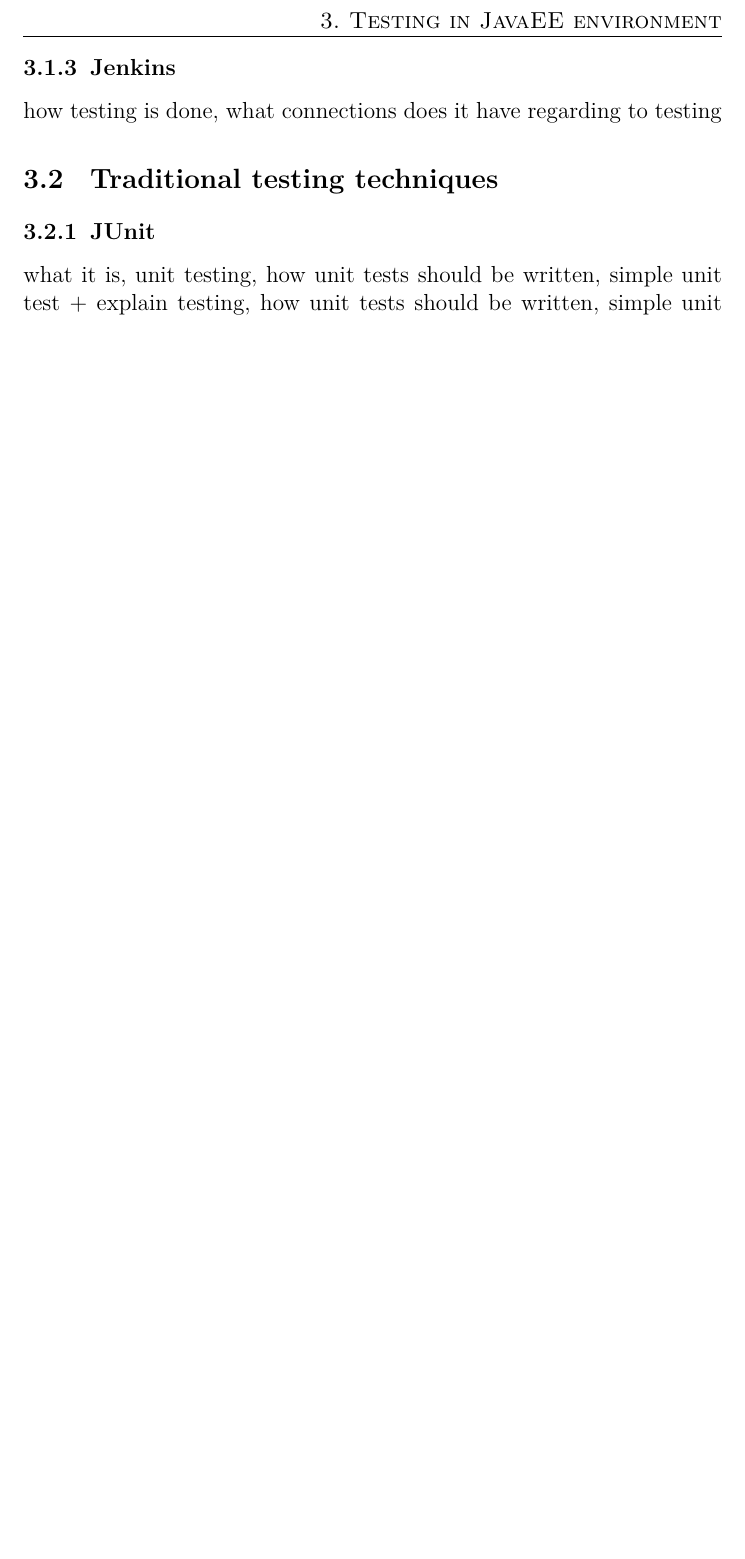
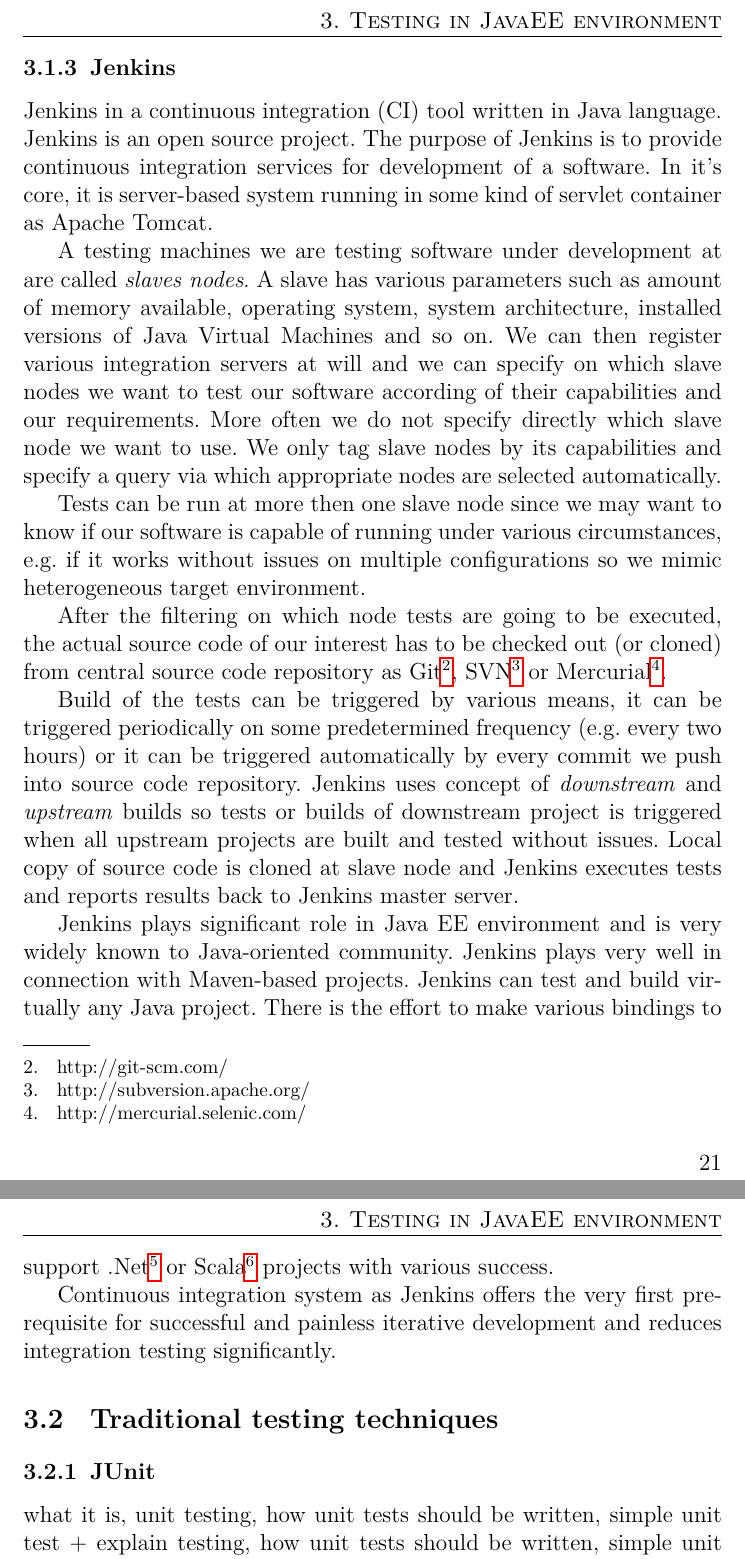
Before and after one commit to smiklosovic/arquillian-thesis, a LaTeX thesis (main.tex): part of page 27 of 36 before the commit and two parts of pages 27 and 28 of 37 after it, the two joined at a grey line, cut so that both start at the same text, the shorter picture padded with empty space. The pictures show the PDF file main.pdf that the author committed with the source.

Commit message:
Jenkins section

```diff
--- a/main.tex
+++ b/main.tex
@@ -371,7 +371,19 @@ Creating deployable archives with ShrinkWrap is very convenient way how to preci
 
 		\subsection{Jenkins}
 
-how testing is done, what connections does it have regarding to testing
+Jenkins in a continuous integration (CI) tool written in Java language. Jenkins is an open source project. The purpose of Jenkins is to provide continuous integration services for development of a software. In it's core, it is server-based system running in some kind of servlet container as Apache Tomcat.
+
+A testing machines we are testing software under development at are called \textit{slaves nodes}. A slave has various parameters such as amount of memory available, operating system, system architecture, installed versions of Java Virtual Machines and so on. We can then register various integration servers at will and we can specify on which slave nodes we want to test our software according of their capabilities and our requirements. More often we do not specify directly which slave node we want to use. We only tag slave nodes by its capabilities and specify a query via which appropriate nodes are selected automatically.
+
+Tests can be run at more then one slave node since we may want to know if our software is capable of running under various circumstances, e.g. if it works without issues on multiple configurations so we mimic heterogeneous target environment.
+
+After the filtering on which node tests are going to be executed, the actual source code of our interest has to be checked out (or cloned) from central source code repository as Git\footnote{http://git-scm.com/}, SVN\footnote{http://subversion.apache.org/} or Mercurial\footnote{http://mercurial.selenic.com/}.
+
+Build of the tests can be triggered by various means, it can be triggered periodically on some predetermined frequency (e.g. every two hours) or it can be triggered automatically by every commit we push into source code repository. Jenkins uses concept of \textit{downstream} and \textit{upstream} builds so tests or builds of downstream project is triggered when all upstream projects are built and tested without issues. Local copy of source code is cloned at slave node and Jenkins executes tests and reports results back to Jenkins master server.
+
+Jenkins plays significant role in Java EE environment and is very widely known to Java-oriented community. Jenkins plays very well in connection with Maven-based projects. Jenkins can test and build virtually any Java project. There is the effort to make various bindings to support .Net\footnote{http://www.microsoft.com/net} or Scala\footnote{http://www.scala-lang.org/} projects with various success.
+
+Continuous integration system as Jenkins offers the very first prerequisite for successful and painless iterative development and reduces integration testing significantly.
 
 	\section{Traditional testing techniques}
 		\subsection{JUnit}
```
Also changed, not shown: main.pdf.
